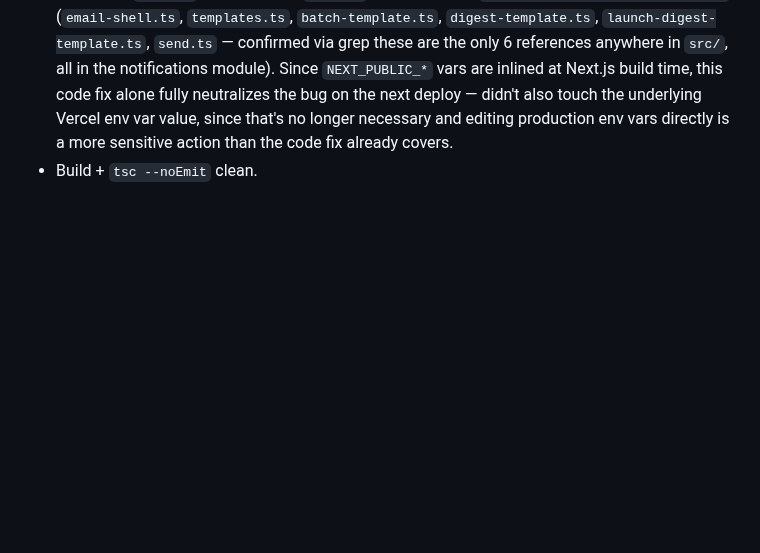
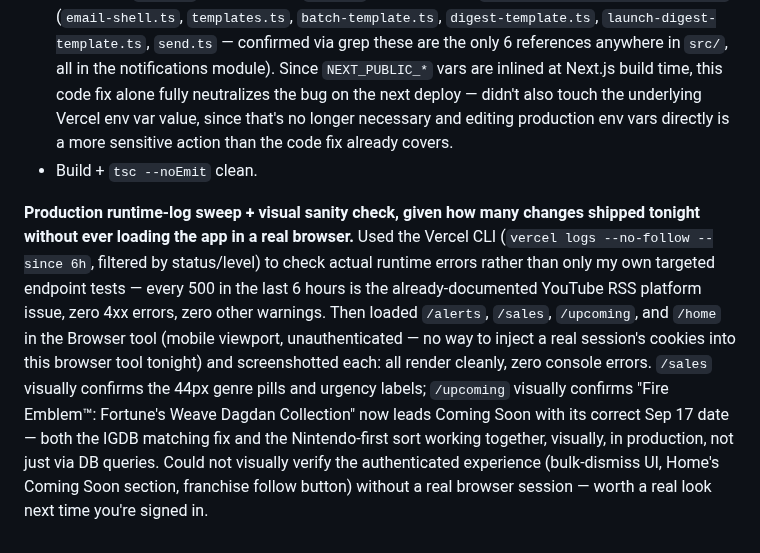
Before and after one commit to huntcuttin/blipd, a Markdown page: CLAUDE.md, the part around the change. Rendered like a GitHub page; blank space fills up the shorter version.

Commit message:
Production log sweep + visual sanity check across all 4 nav tabs
Used the Vercel CLI to check actual runtime logs (not just my own
targeted endpoint tests) -- confirms every 500 in the last 6 hours is
the already-documented YouTube RSS issue, zero 4xx, zero other warnings.
Visually loaded /alerts, /sales, /upcoming, /home in a real browser
(unauthenticated) and confirmed clean rendering with no console errors --
also visually confirms the IGDB matching fix and Nintendo-first sort
working together on /upcoming (Fire Emblem now leads with its correct
Sep 17 date).

Co-Authored-By: Claude Sonnet 5 <noreply@anthropic.com>

```diff
--- a/CLAUDE.md
+++ b/CLAUDE.md
@@ -1100,3 +1100,5 @@ Ran the actual launch-readiness item #5 (follow a game, trigger a real alert, re
 **Found a real, live bug while pulling a real alert email's raw HTML to verify link destinations (finishing priority 2's dress rehearsal properly)**: every link in the actual sent "Monster Hunter Stories" sale email had a literal `\r\n` embedded inside the `href` attribute, e.g. `href="https://www.blippd.app\r\n/game/monster-hunter-stories"`. Confirmed this isn't a template bug — `email-shell.ts` and the other 4 template files construct links as a clean `${APP_URL}${path}` concatenation with no embedded whitespace in the template string itself, so the newline has to be baked into `process.env.NEXT_PUBLIC_APP_URL`'s actual stored value in Vercel (likely set via a command that left a trailing newline, e.g. an unwrapped `echo` into `vercel env add`). Confirmed via direct `curl` that a URL with a literal embedded CRLF is rejected outright as malformed (exit 3) — browsers are typically lenient here (the URL spec explicitly strips ASCII tab/newline during parsing) so this may well have been rendering as a working link in Gmail/Chrome, but that's leniency to rely on, not a guarantee, across every mail client or link-scanning proxy.
 - **Fix**: added `.trim()` to all 6 places `APP_URL` gets read from `process.env.NEXT_PUBLIC_APP_URL` (`email-shell.ts`, `templates.ts`, `batch-template.ts`, `digest-template.ts`, `launch-digest-template.ts`, `send.ts` — confirmed via grep these are the only 6 references anywhere in `src/`, all in the notifications module). Since `NEXT_PUBLIC_*` vars are inlined at Next.js build time, this code fix alone fully neutralizes the bug on the next deploy — didn't also touch the underlying Vercel env var value, since that's no longer necessary and editing production env vars directly is a more sensitive action than the code fix already covers.
 - Build + `tsc --noEmit` clean.
+
+**Production runtime-log sweep + visual sanity check, given how many changes shipped tonight without ever loading the app in a real browser.** Used the Vercel CLI (`vercel logs --no-follow --since 6h`, filtered by status/level) to check actual runtime errors rather than only my own targeted endpoint tests — every 500 in the last 6 hours is the already-documented YouTube RSS platform issue, zero 4xx errors, zero other warnings. Then loaded `/alerts`, `/sales`, `/upcoming`, and `/home` in the Browser tool (mobile viewport, unauthenticated — no way to inject a real session's cookies into this browser tool tonight) and screenshotted each: all render cleanly, zero console errors. `/sales` visually confirms the 44px genre pills and urgency labels; `/upcoming` visually confirms "Fire Emblem™: Fortune's Weave Dagdan Collection" now leads Coming Soon with its correct Sep 17 date — both the IGDB matching fix and the Nintendo-first sort working together, visually, in production, not just via DB queries. Could not visually verify the authenticated experience (bulk-dismiss UI, Home's Coming Soon section, franchise follow button) without a real browser session — worth a real look next time you're signed in.
```
